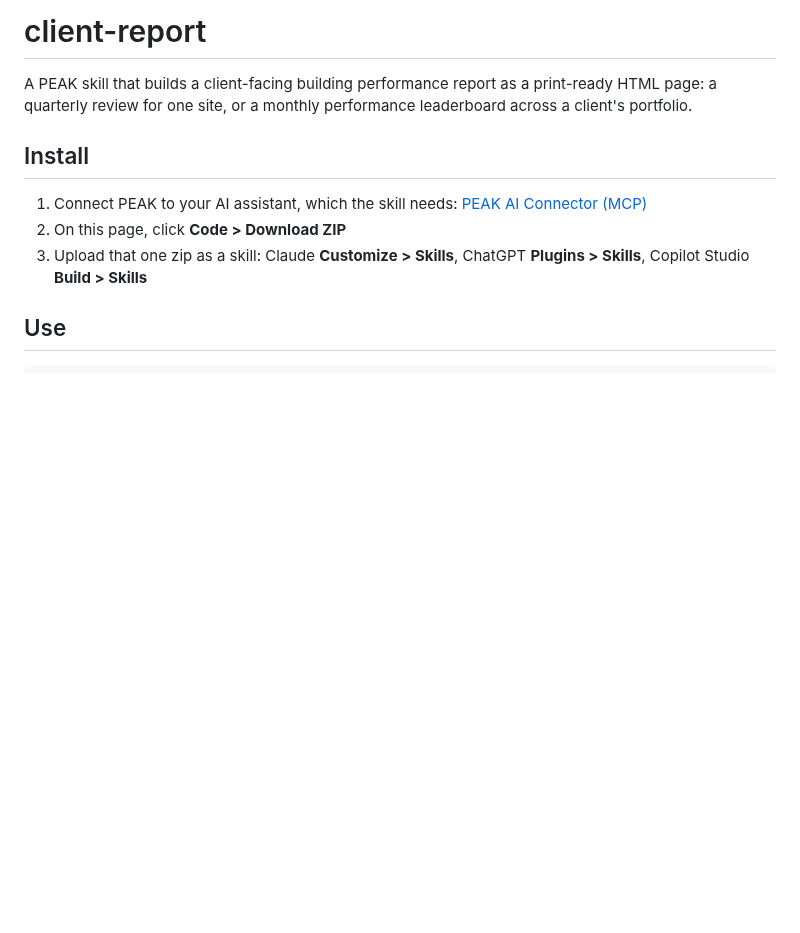
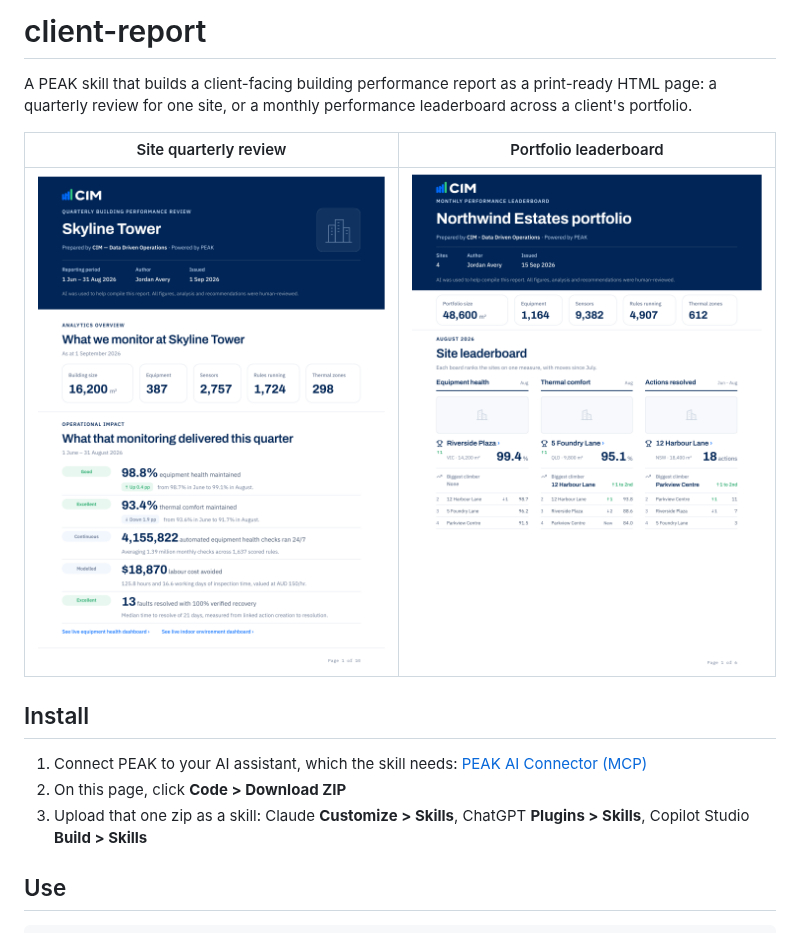
Before and after one commit to cim-data-engineering/skill-client-report, a Markdown page: README.md, the part around the change. GitHub-like rendering; pictures changed too: docs/portfolio.png (added), docs/site-report.png (added); blank space fills up the shorter version.

Commit message:
Add sample PDFs of both reports, previewed in the README
docs/samples.sh prints the sample reports in assets/ to PDF and takes a
preview of each first page, so the samples carry only invented data and
match the current design. The README shows the previews side by side,
each opening its PDF. .gitattributes leaves docs/ out of Download ZIP,
so the skill upload stays as it was.

Co-Authored-By: Claude Opus 5.5 (1M context) <noreply@anthropic.com>

```diff
--- a/README.md
+++ b/README.md
@@ -1,6 +1,10 @@
 # client-report
 
 A PEAK skill that builds a client-facing building performance report as a print-ready HTML page: a quarterly review for one site, or a monthly performance leaderboard across a client's portfolio.
+
+| Site quarterly review | Portfolio leaderboard |
+| --- | --- |
+| [![Site quarterly review sample](docs/site-report.png)](docs/site-report.pdf) | [![Portfolio leaderboard sample](docs/portfolio.png)](docs/portfolio.pdf) |
 
 ## Install
 
```
Also changed, not shown: 5 other files.
